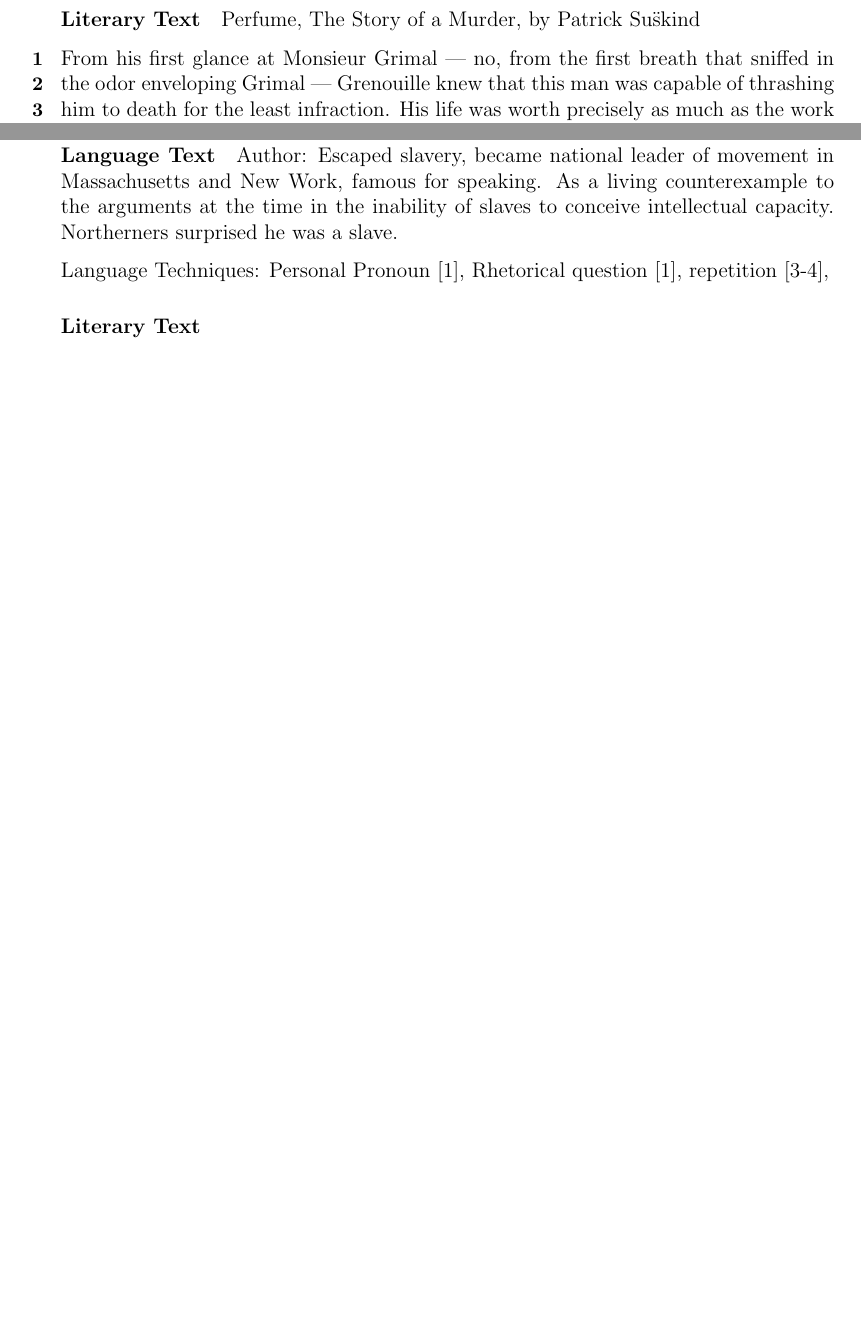
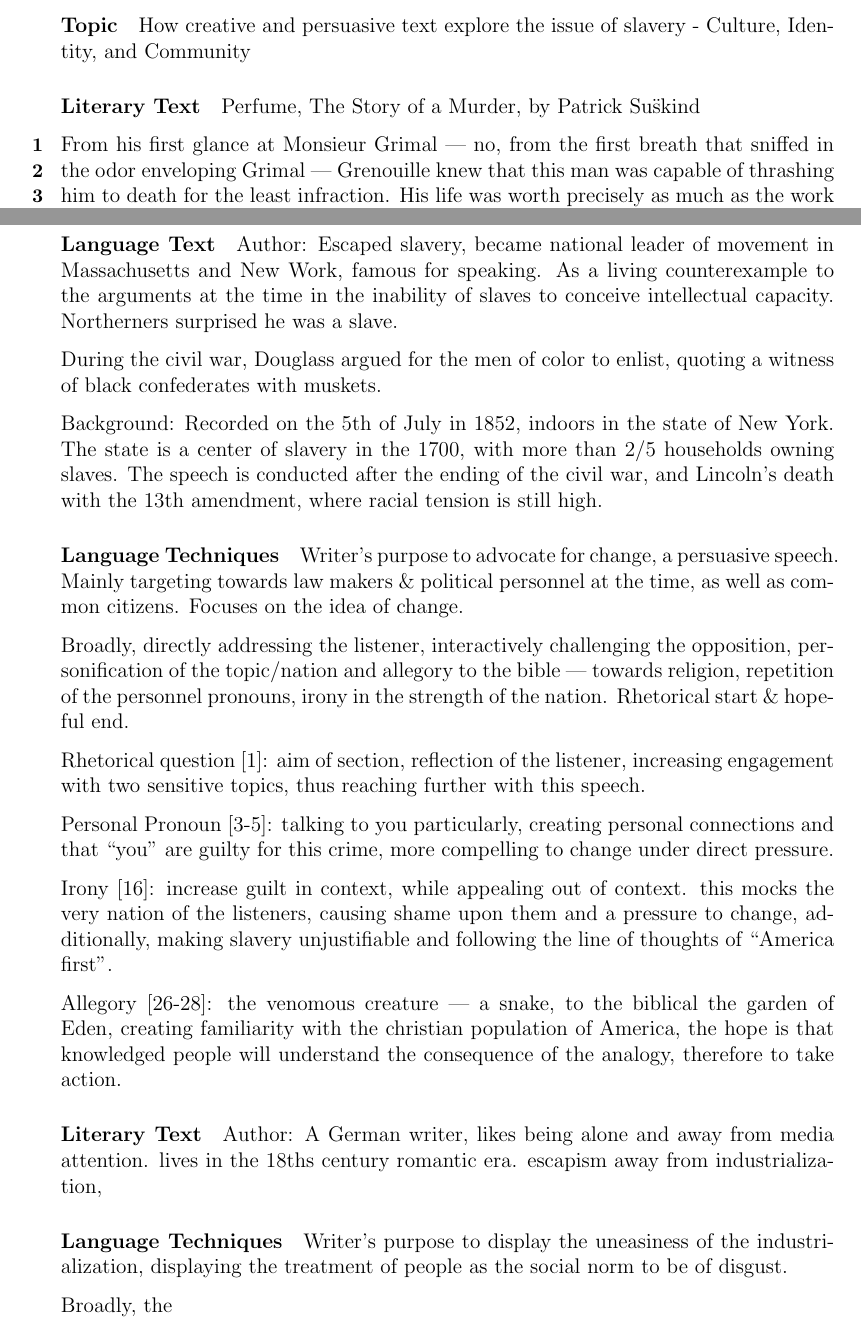
Before and after one commit to Troppydash/IAProjects, a LaTeX document (English/draft/ioc.tex): two parts of pages 1 and 3 of 3, joined at a grey line, cut at the place of the change, the shorter picture padded with empty space. Compiled offline with pdfLaTeX.

Commit message:
English Update

```diff
--- a/English/draft/ioc.tex
+++ b/English/draft/ioc.tex
@@ -20,7 +20,7 @@
 \begin{document}
 
 \paragraph{Topic}
-How creative and persuasive text explore the issue of slavery.
+How creative and persuasive text explore the issue of slavery - Culture, Identity, and Community
 
 \paragraph{Literary Text}
 Perfume, The Story of a Murder, by Patrick Su\"skind
@@ -79,11 +79,29 @@
 
 Author: Escaped slavery, became national leader of movement in Massachusetts and New Work, famous for speaking. As a living counterexample to the arguments at the time in the inability of slaves to conceive intellectual capacity. Northerners surprised he was a slave.
 
+During the civil war, Douglass argued for the men of color to enlist, quoting a witness of black confederates with muskets.
+
+Background: Recorded on the 5th of July in 1852, indoors in the state of New York. The state is a center of slavery in the 1700, with more than 2/5 households owning slaves. The speech is conducted after the ending of the civil war, and Lincoln's death with the 13th amendment, where racial tension is still high.
+
+\paragraph{Language Techniques}
+Writer's purpose to advocate for change, a persuasive speech. Mainly targeting towards law makers \& political personnel at the time, as well as common citizens. Focuses on the idea of change.
+
+Broadly, directly addressing the listener, interactively challenging the opposition, personification of the topic/nation and allegory to the bible --- towards religion, repetition of the personnel pronouns, irony in the strength of the nation. Rhetorical start \& hopeful end.
+
+Rhetorical question [1]: aim of section, reflection of the listener,  increasing engagement with two sensitive topics, thus reaching further with this speech.
+
+Personal Pronoun [3-5]: talking to you particularly, creating personal connections and that ``you'' are guilty for this crime, more compelling to change under direct pressure.
+
+Irony [16]: increase guilt in context, while appealing out of context. this mocks the very nation of the listeners, causing shame upon them and a pressure to change, additionally, making slavery unjustifiable and following the line of thoughts of ``America first''.
+
+Allegory [26-28]: the venomous creature --- a snake, to the biblical the garden of Eden, creating familiarity with the christian population of America, the hope is that knowledged people will understand the consequence of the analogy, therefore to take action.
+
+\paragraph{Literary Text} Author: A German writer, likes being alone and away from media attention. lives in the 18ths century romantic era. escapism away from industrialization,
 
 
-Language Techniques: Personal Pronoun [1], Rhetorical question [1], repetition [3-4],
+\paragraph{Language Techniques}
+Writer's purpose to display the uneasiness of the industrialization, displaying the treatment of people as the social norm to be of disgust.
 
-
-\paragraph{Literary Text}
+Broadly, the
 
 \end{document}
```
Also changed, not shown: Chinese/words.txt (added, +4 -0 lines), Economics/Micro/ev.tex (+7 -7 lines), Physics/draft/light.tex (line endings or trailing spaces).
